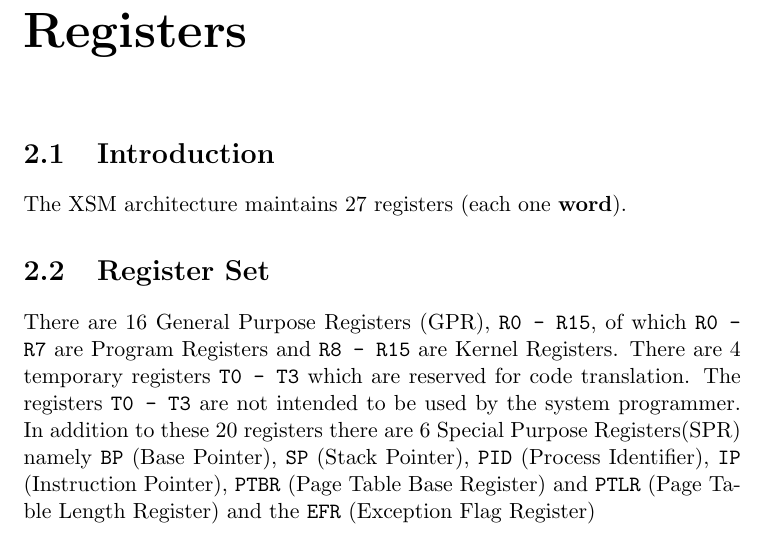
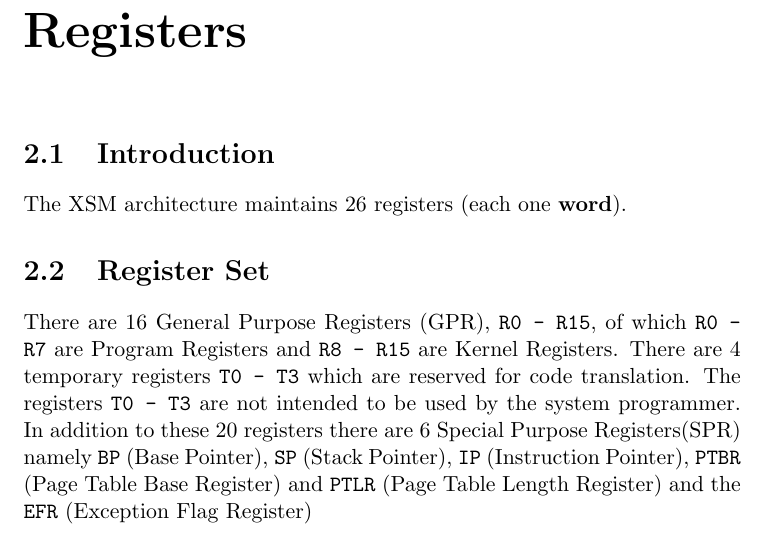
Before and after one commit to xosnitc/xosdoc, a LaTeX document (machine/machine.tex): part of page 5 of 18, cut so that both start at the same text. Compiled offline with pdfLaTeX.

Commit message:
removed PID

```diff
--- a/machine/machine.tex
+++ b/machine/machine.tex
@@ -64,10 +64,10 @@ XSM supports 2 different datatypes and their operations, namely \textbf{Strings}
 
 \section{Introduction}
 
-The XSM architecture maintains 27 registers (each one \textbf{word}).
+The XSM architecture maintains 26 registers (each one \textbf{word}).
 
 \section{Register Set}
-There are 16 General Purpose Registers (GPR), \texttt{R0 - R15}, of which \texttt{R0 - R7} are Program Registers and \texttt{R8 - R15} are Kernel Registers. There are 4 temporary registers \texttt{T0 - T3} which are reserved for code translation. The registers \texttt{T0 - T3} are not intended to be used by the system programmer. In addition to these 20 registers there are 6 Special Purpose Registers(SPR) namely \texttt{BP} (Base Pointer), \texttt{SP} (Stack Pointer), \texttt{PID} (Process Identifier), \texttt{IP} (Instruction Pointer), \texttt{PTBR} (Page Table Base Register) and \texttt{PTLR} (Page Table Length Register) and the \texttt{EFR} (Exception Flag Register)
+There are 16 General Purpose Registers (GPR), \texttt{R0 - R15}, of which \texttt{R0 - R7} are Program Registers and \texttt{R8 - R15} are Kernel Registers. There are 4 temporary registers \texttt{T0 - T3} which are reserved for code translation. The registers \texttt{T0 - T3} are not intended to be used by the system programmer. In addition to these 20 registers there are 6 Special Purpose Registers(SPR) namely \texttt{BP} (Base Pointer), \texttt{SP} (Stack Pointer),  \texttt{IP} (Instruction Pointer), \texttt{PTBR} (Page Table Base Register) and \texttt{PTLR} (Page Table Length Register) and the \texttt{EFR} (Exception Flag Register)
 
 
 
```
Also changed, not shown: machine/machine.pdf.
